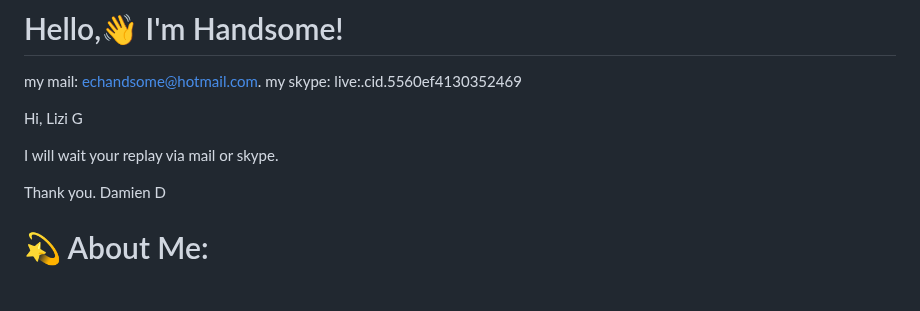
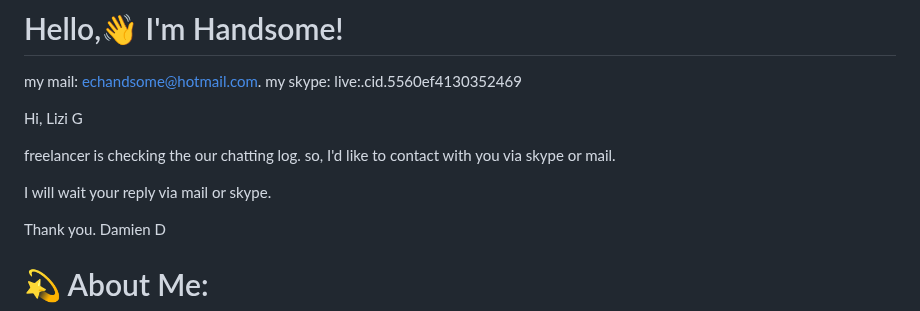
Before and after one commit to echandsome/echandsome, a Markdown page: README.md, the part around the change. Drawn GitHub-style; blank space fills up the shorter version.

```diff
--- a/README.md
+++ b/README.md
@@ -9,13 +9,13 @@ Hi, Lizi G
 <!--
 I have a payment problem.
 So I want to get paid to my friend's freelance account.
-Is that possible?
+Is that possible?-->
 
 freelancer is checking the our chatting log.
 so, I'd like to contact with you via skype or mail.
 <!--
 I look forward to your continued cooperation.-->
-I will wait your replay via mail or skype.
+I will wait your reply via mail or skype.
 
 Thank you.
 Damien D
```
